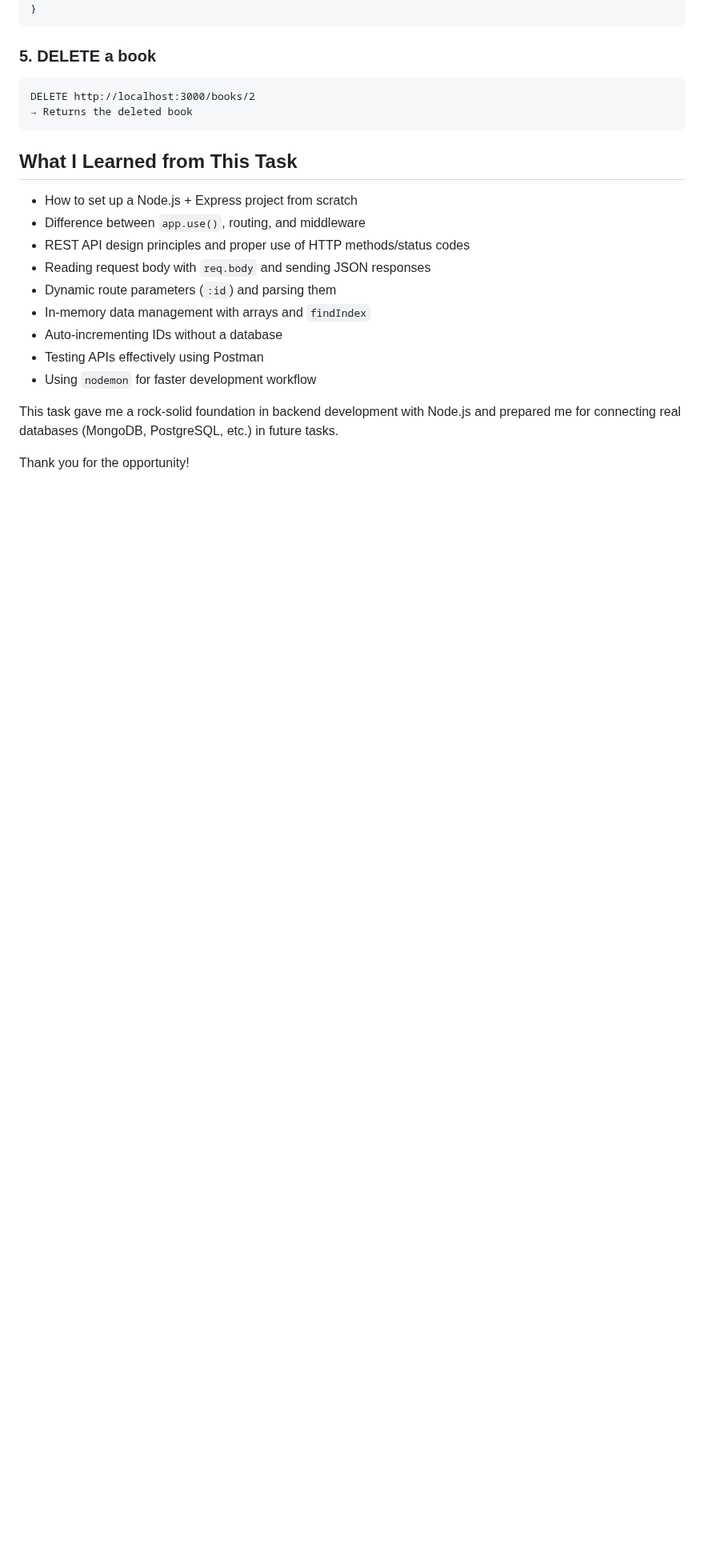
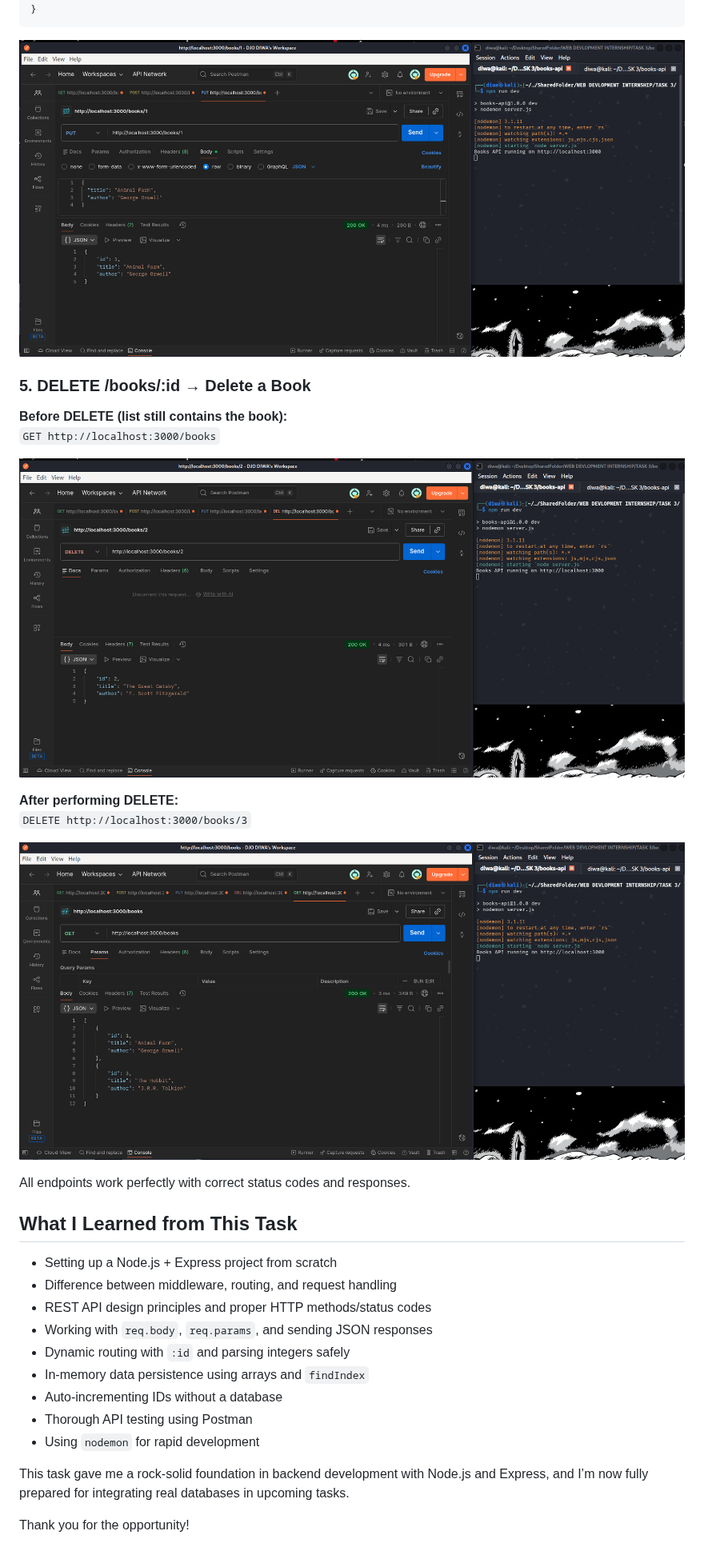
Before and after one commit to djodiwa/WEB-DEVELOPMENT-INTERNSHIP, a Markdown page: TASK 3/README.md, the part around one of its changes. Shown at 80% size. GitHub-like rendering; blank space fills up the shorter version.

````diff
--- a/TASK 3/README.md
+++ b/TASK 3/README.md
@@ -95,23 +89,32 @@ Body → raw → JSON:
 }
 ```
 
-### 5. DELETE a book
-```
-DELETE http://localhost:3000/books/2
-→ Returns the deleted book
-```
+![PUT - Update a book](assets/PUT-Update-a-book.png)
+
+### 5. DELETE /books/:id → Delete a Book
+**Before DELETE (list still contains the book):**
+`GET http://localhost:3000/books`
+
+![Before DELETE a book](assets/Before-DELETE-a-book.png)
+
+**After performing DELETE:**
+`DELETE http://localhost:3000/books/3`
+
+![After DELETE a book](assets/After-DELETE-a-book.png)
+
+All endpoints work perfectly with correct status codes and responses.
 
 ## What I Learned from This Task
-- How to set up a Node.js + Express project from scratch
-- Difference between `app.use()`, routing, and middleware
-- REST API design principles and proper use of HTTP methods/status codes
-- Reading request body with `req.body` and sending JSON responses
-- Dynamic route parameters (`:id`) and parsing them
-- In-memory data management with arrays and `findIndex`
+- Setting up a Node.js + Express project from scratch
+- Difference between middleware, routing, and request handling
+- REST API design principles and proper HTTP methods/status codes
+- Working with `req.body`, `req.params`, and sending JSON responses
+- Dynamic routing with `:id` and parsing integers safely
+- In-memory data persistence using arrays and `findIndex`
 - Auto-incrementing IDs without a database
-- Testing APIs effectively using Postman
-- Using `nodemon` for faster development workflow
+- Thorough API testing using Postman
+- Using `nodemon` for rapid development
 
-This task gave me a rock-solid foundation in backend development with Node.js and prepared me for connecting real databases (MongoDB, PostgreSQL, etc.) in future tasks.
+This task gave me a rock-solid foundation in backend development with Node.js and Express, and I’m now fully prepared for integrating real databases in upcoming tasks.
 
 Thank you for the opportunity!
````
Also changed, not shown: other parts of TASK 3/README.md (+26 -32 lines).
